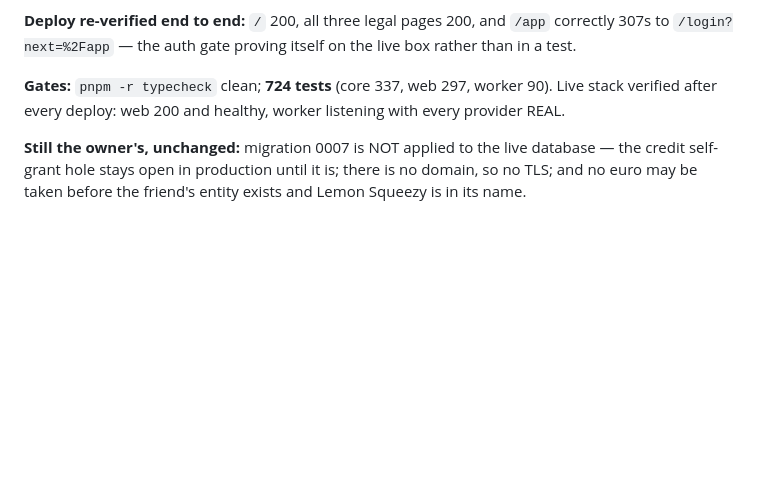
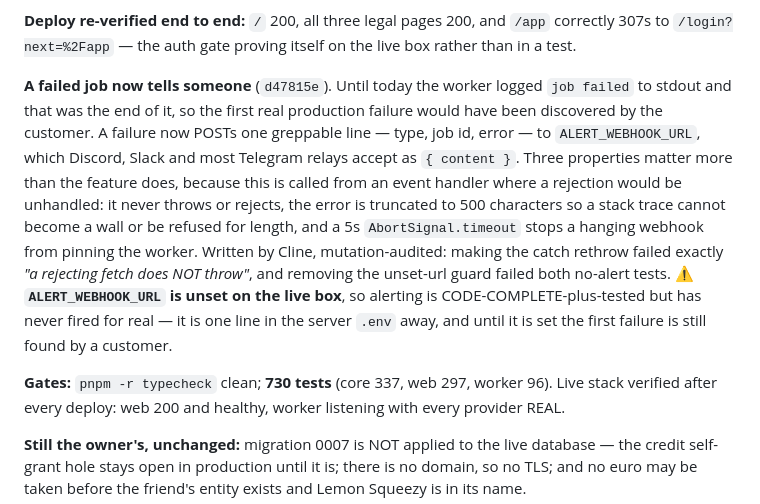
Before and after one commit to stewakg/SaaSUGC, a Markdown page: SESSION_LOG.md, the part around one of its changes. Drawn GitHub-style; blank space fills up the shorter version.

Commit message:
docs: record the alerting work and close the overhaul session log
SESSION_LOG.md gains the alerting paragraph and a REVIEWED: line anchored to
d47815e, both stating plainly that ALERT_WEBHOOK_URL is unset on the live box —
the code is tested but no webhook has ever received one of these, and a reader
six weeks from now must not mistake "shipped" for "reporting".

CLINE_LOG.md gains runs 34 and 35, which had not been recorded. Run 34's hash is
203bbbc, where the dropzone work was bundled into a worker fix rather than
committed on its own.

TODO.md sharpens the alerting row from "code landed" to what the owner actually
has to do: paste a relay url into /srv/adgen/.env and restart the worker. No
rebuild needed.

Co-Authored-By: Claude Opus 4.8 <noreply@anthropic.com>

```diff
--- a/SESSION_LOG.md
+++ b/SESSION_LOG.md
@@ -125,7 +126,20 @@ test PNG, which is what a working code path looks like. Cost of finding it: abou
 **Deploy re-verified end to end:** `/` 200, all three legal pages 200, and `/app` correctly 307s to
 `/login?next=%2Fapp` — the auth gate proving itself on the live box rather than in a test.
 
-**Gates:** `pnpm -r typecheck` clean; **724 tests** (core 337, web 297, worker 90). Live stack
+**A failed job now tells someone** (`d47815e`). Until today the worker logged `job failed` to
+stdout and that was the end of it, so the first real production failure would have been discovered
+by the customer. A failure now POSTs one greppable line — type, job id, error — to
+`ALERT_WEBHOOK_URL`, which Discord, Slack and most Telegram relays accept as `{ content }`. Three
+properties matter more than the feature does, because this is called from an event handler where a
+rejection would be unhandled: it never throws or rejects, the error is truncated to 500 characters
+so a stack trace cannot become a wall or be refused for length, and a 5s `AbortSignal.timeout`
+stops a hanging webhook from pinning the worker. Written by Cline, mutation-audited: making the
+catch rethrow failed exactly *"a rejecting fetch does NOT throw"*, and removing the unset-url guard
+failed both no-alert tests. ⚠️ **`ALERT_WEBHOOK_URL` is unset on the live box**, so alerting is
+CODE-COMPLETE-plus-tested but has never fired for real — it is one line in the server `.env` away,
+and until it is set the first failure is still found by a customer.
+
+**Gates:** `pnpm -r typecheck` clean; **730 tests** (core 337, web 297, worker 96). Live stack
 verified after every deploy: web 200 and healthy, worker listening with every provider REAL.
 
 **Still the owner's, unchanged:** migration 0007 is NOT applied to the live database — the credit
```
Also changed, not shown: other parts of SESSION_LOG.md (+1 -0 lines), CLINE_LOG.md (+2 -0 lines), TODO.md (+1 -1 lines).
